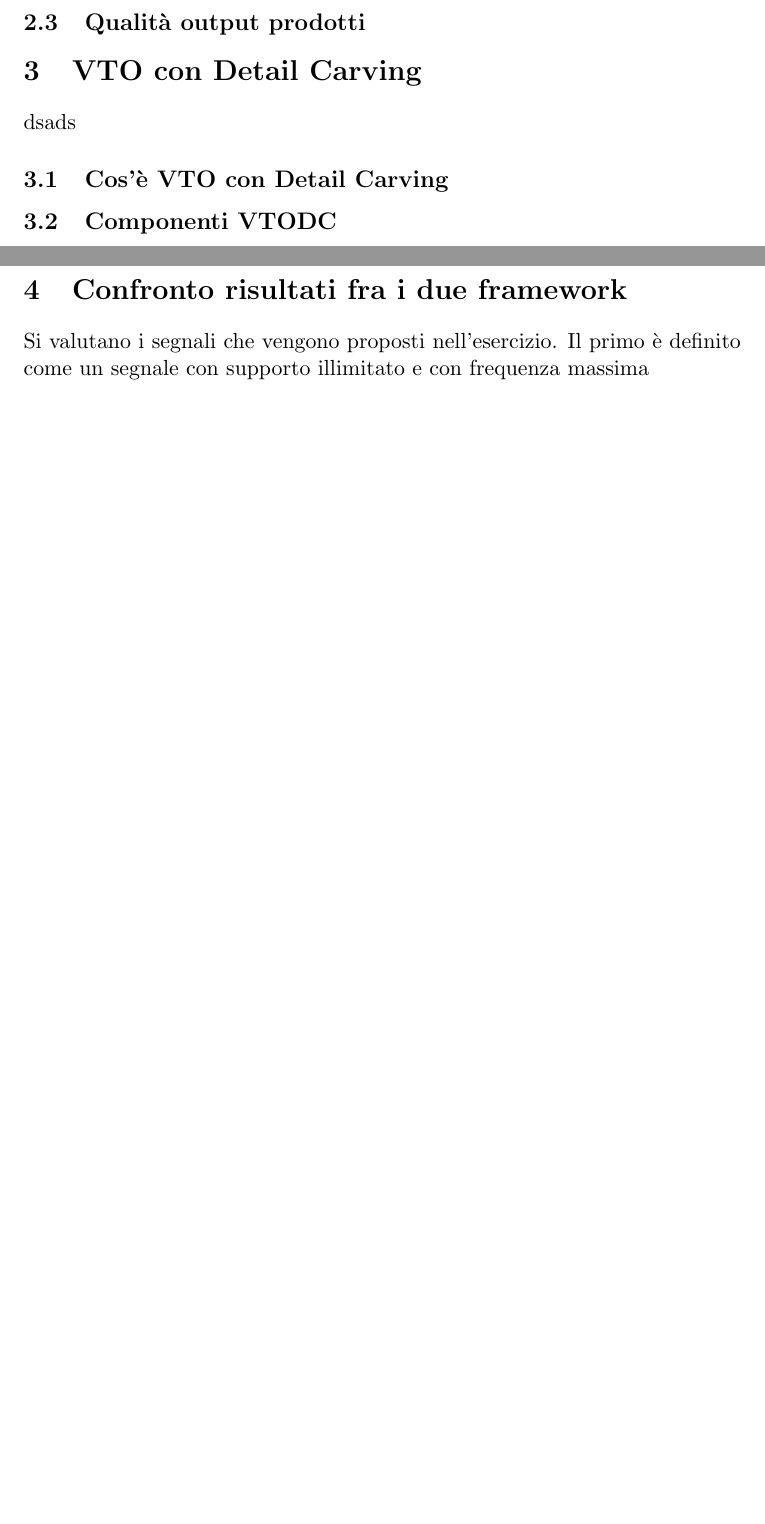
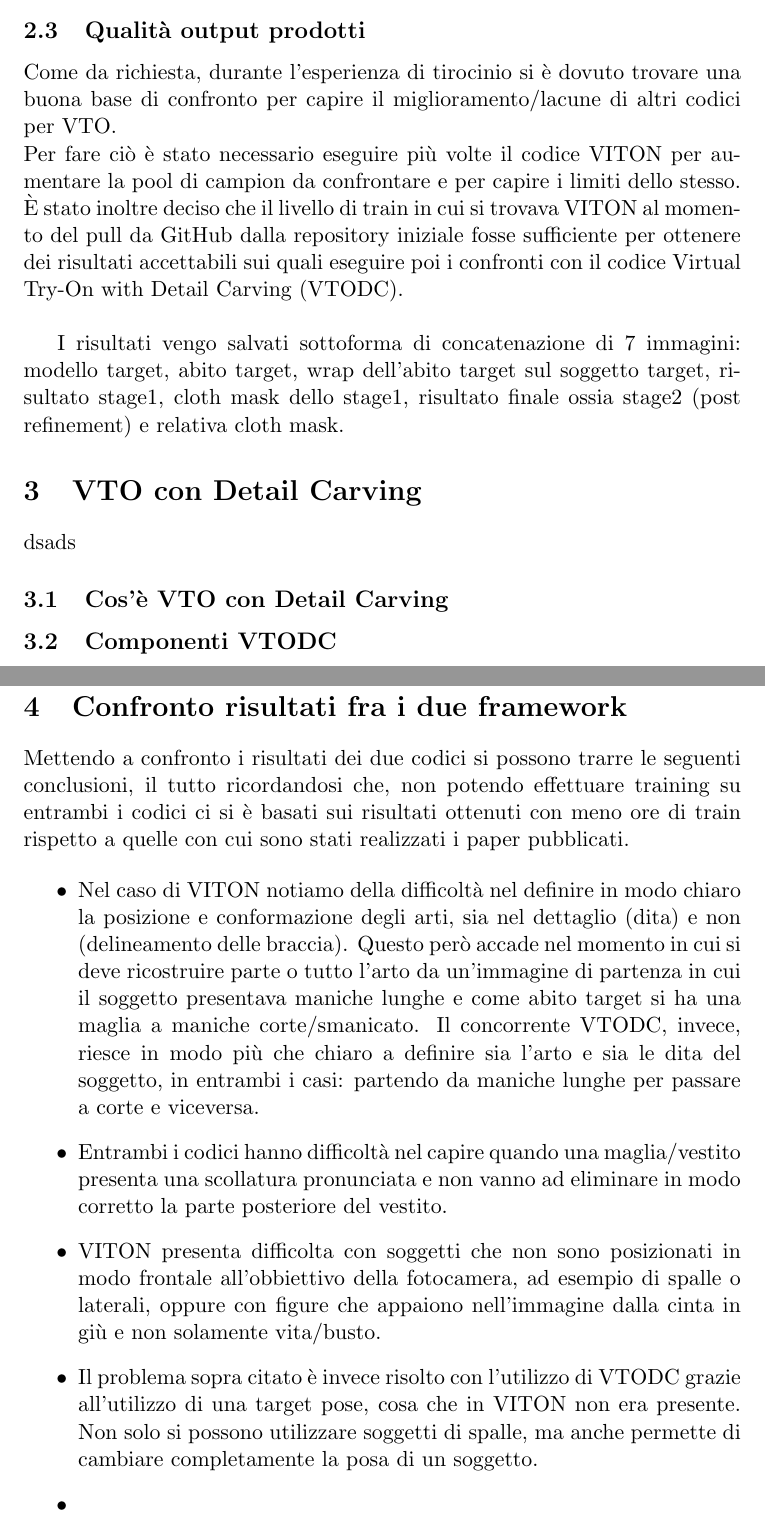
Before and after one commit to FabioTarocco/Tesi, a LaTeX document (VR421748_FabioTarocco_16Ottobre2020.tex): two parts of pages 8 and 9 of 13 before the commit and two parts of pages 7 and 9 of 14 after it, joined at a grey line, cut so that both start at the same text, the shorter picture padded with empty space. Compiled offline with pdfLaTeX.

Commit message:
Penultima
result+image

```diff
--- a/VR421748_FabioTarocco_16Ottobre2020.tex
+++ b/VR421748_FabioTarocco_16Ottobre2020.tex
@@ -109,4 +109,9 @@ un catalogo di abbigliamento di un negozio di e-commerce, quindi non attraverso
 	\subsection{Qualità output prodotti}
+	Come da richiesta, durante l'esperienza di tirocinio si è dovuto trovare una buona base di confronto per capire il miglioramento/lacune di altri codici per VTO.\\Per fare ciò è stato necessario eseguire più volte il codice VITON per aumentare la pool di campion da confrontare e per capire i limiti dello stesso.\\
+	È stato inoltre deciso che il livello di train in cui si trovava VITON al momento del pull da GitHub dalla repository iniziale fosse sufficiente per ottenere dei risultati accettabili sui quali eseguire poi i confronti con il codice Virtual Try-On with Detail Carving (VTODC).\\
+
+	I risultati vengo salvati sottoforma di concatenazione di 7 immagini: modello target, abito target, wrap dell'abito target sul soggetto target, risultato stage1, cloth mask dello stage1, risultato finale ossia stage2 (post refinement) e relativa cloth mask.
+
 	\section{VTO con Detail Carving}
 	dsads
 	\subsection{Cos'è VTO con Detail Carving}
@@ -117,7 +122,19 @@ un catalogo di abbigliamento di un negozio di e-commerce, quindi non attraverso
 
 	\newpage
 	\section{Confronto risultati fra i due framework}
-	Si valutano i segnali che vengono proposti nell'esercizio. Il primo è definito come un segnale con supporto illimitato e con frequenza massima
+	Mettendo a confronto i risultati dei due codici si possono trarre le seguenti conclusioni, il  tutto ricordandosi che, non potendo effettuare training su entrambi i codici ci si è basati sui risultati ottenuti con meno ore di train rispetto a quelle con cui sono stati realizzati i paper pubblicati.
+
+	\begin{itemize}
+		\item 	Nel caso di VITON notiamo della difficoltà nel definire in modo chiaro la posizione e conformazione degli arti, sia nel dettaglio (dita) e non (delineamento delle braccia). Questo però accade nel momento in cui si deve ricostruire parte o tutto l’arto da un’immagine di partenza in cui il soggetto presentava maniche lunghe e come abito target si ha una maglia a maniche corte/smanicato.
+		Il concorrente VTODC, invece, riesce in modo più che chiaro a definire sia l’arto e sia le dita del soggetto, in entrambi i casi: partendo da maniche lunghe per passare a corte e viceversa.
+		\item Entrambi i codici hanno difficoltà nel capire quando una maglia/vestito presenta una scollatura pronunciata e non vanno ad eliminare in modo corretto la parte posteriore del vestito.
+		\item	VITON presenta difficolta con soggetti che non sono posizionati in modo frontale all’obbiettivo della fotocamera, ad esempio di spalle o laterali, oppure con figure che appaiono nell’immagine dalla cinta in giù e non solamente vita/busto.
+		\item	Il problema sopra citato è invece risolto con l’utilizzo di VTODC grazie all’utilizzo di una target pose, cosa che in VITON non era presente.
+		Non solo si possono utilizzare soggetti di spalle, ma anche permette di cambiare completamente la posa di un soggetto.
+		\item
+
+	\end{itemize}
+
 
 	\newpage
 	\section{Demo PyTryOn: applicazione di ACGPN}
```
Also changed, not shown: OtherRes.jpg (added), VR421748_FabioTarocco_16Ottobre2020.pdf, demo1.jpg (renamed from photo6019070643422737320.jpg), demo2.jpg (renamed from photo6019070643422737321.jpg), demo2_b.jpg (renamed from photo6019070643422737322.jpg), mod.PNG (added), VR421748_FabioTarocco_16Ottobre2020.tex (31 more changed lines), 7 other files.
